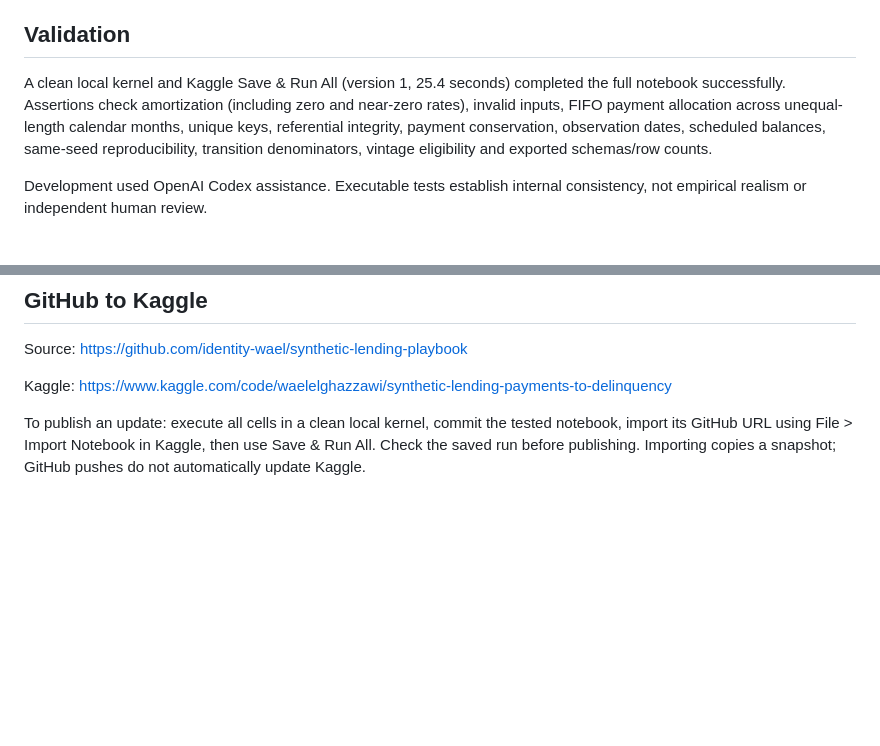
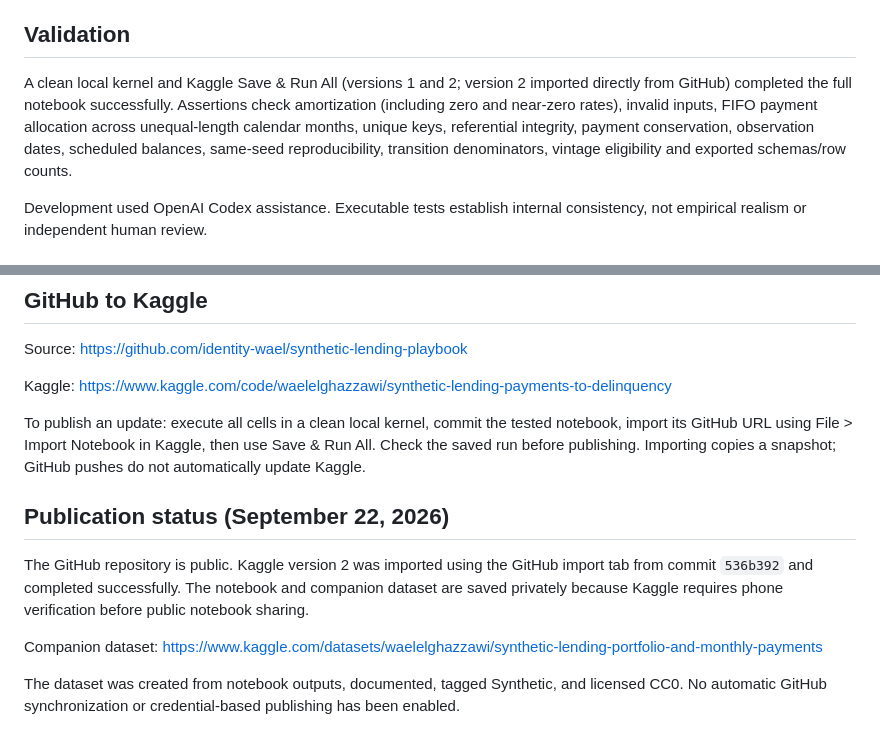
Before and after one commit to identity-wael/synthetic-lending-playbook, a Markdown page: README.md, 2 parts joined by grey strips. Rendered like a GitHub page; blank space fills up the shorter version.

Commit message:
Document successful GitHub import and Kaggle publication blocker

```diff
--- a/README.md
+++ b/README.md
@@ -29,7 +29,7 @@ Payment probabilities and segment relationships are manually selected instructio
 
 ## Validation
 
-A clean local kernel and Kaggle Save & Run All (version 1, 25.4 seconds) completed the full notebook successfully. Assertions check amortization (including zero and near-zero rates), invalid inputs, FIFO payment allocation across unequal-length calendar months, unique keys, referential integrity, payment conservation, observation dates, scheduled balances, same-seed reproducibility, transition denominators, vintage eligibility and exported schemas/row counts.
+A clean local kernel and Kaggle Save & Run All (versions 1 and 2; version 2 imported directly from GitHub) completed the full notebook successfully. Assertions check amortization (including zero and near-zero rates), invalid inputs, FIFO payment allocation across unequal-length calendar months, unique keys, referential integrity, payment conservation, observation dates, scheduled balances, same-seed reproducibility, transition denominators, vintage eligibility and exported schemas/row counts.
 
 Development used OpenAI Codex assistance. Executable tests establish internal consistency, not empirical realism or independent human review.
 
@@ -44,3 +44,11 @@ Source: https://github.com/identity-wael/synthetic-lending-playbook
 Kaggle: https://www.kaggle.com/code/waelelghazzawi/synthetic-lending-payments-to-delinquency
 
 To publish an update: execute all cells in a clean local kernel, commit the tested notebook, import its GitHub URL using File > Import Notebook in Kaggle, then use Save & Run All. Check the saved run before publishing. Importing copies a snapshot; GitHub pushes do not automatically update Kaggle.
+
+## Publication status (September 22, 2026)
+
+The GitHub repository is public. Kaggle version 2 was imported using the GitHub import tab from commit `536b392` and completed successfully. The notebook and companion dataset are saved privately because Kaggle requires phone verification before public notebook sharing.
+
+Companion dataset: https://www.kaggle.com/datasets/waelelghazzawi/synthetic-lending-portfolio-and-monthly-payments
+
+The dataset was created from notebook outputs, documented, tagged Synthetic, and licensed CC0. No automatic GitHub synchronization or credential-based publishing has been enabled.
```
